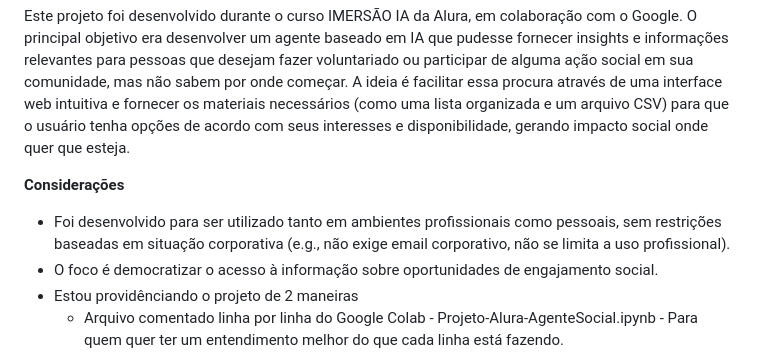
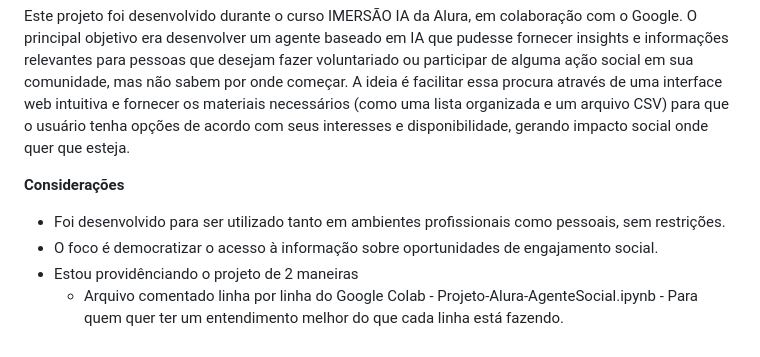
Before and after one commit to vaz-victor/Gemini-Project, a Markdown page: README.md, the part around the change. Drawn GitHub-style.

Commit message:
Projeto e README final

```diff
--- a/README.md
+++ b/README.md
@@ -8,7 +8,7 @@ Este projeto foi desenvolvido durante o curso IMERSÃO IA da Alura, em colabora
 
 **Considerações**
 
-* Foi desenvolvido para ser utilizado tanto em ambientes profissionais como pessoais, sem restrições baseadas em situação corporativa (e.g., não exige email corporativo, não se limita a uso profissional).
+* Foi desenvolvido para ser utilizado tanto em ambientes profissionais como pessoais, sem restrições.
 * O foco é democratizar o acesso à informação sobre oportunidades de engajamento social.
 * Estou providênciando o projeto de 2 maneiras
     - Arquivo comentado linha por linha do Google Colab - Projeto-Alura-AgenteSocial.ipynb - Para quem quer ter um entendimento melhor do que cada linha está fazendo.
```
